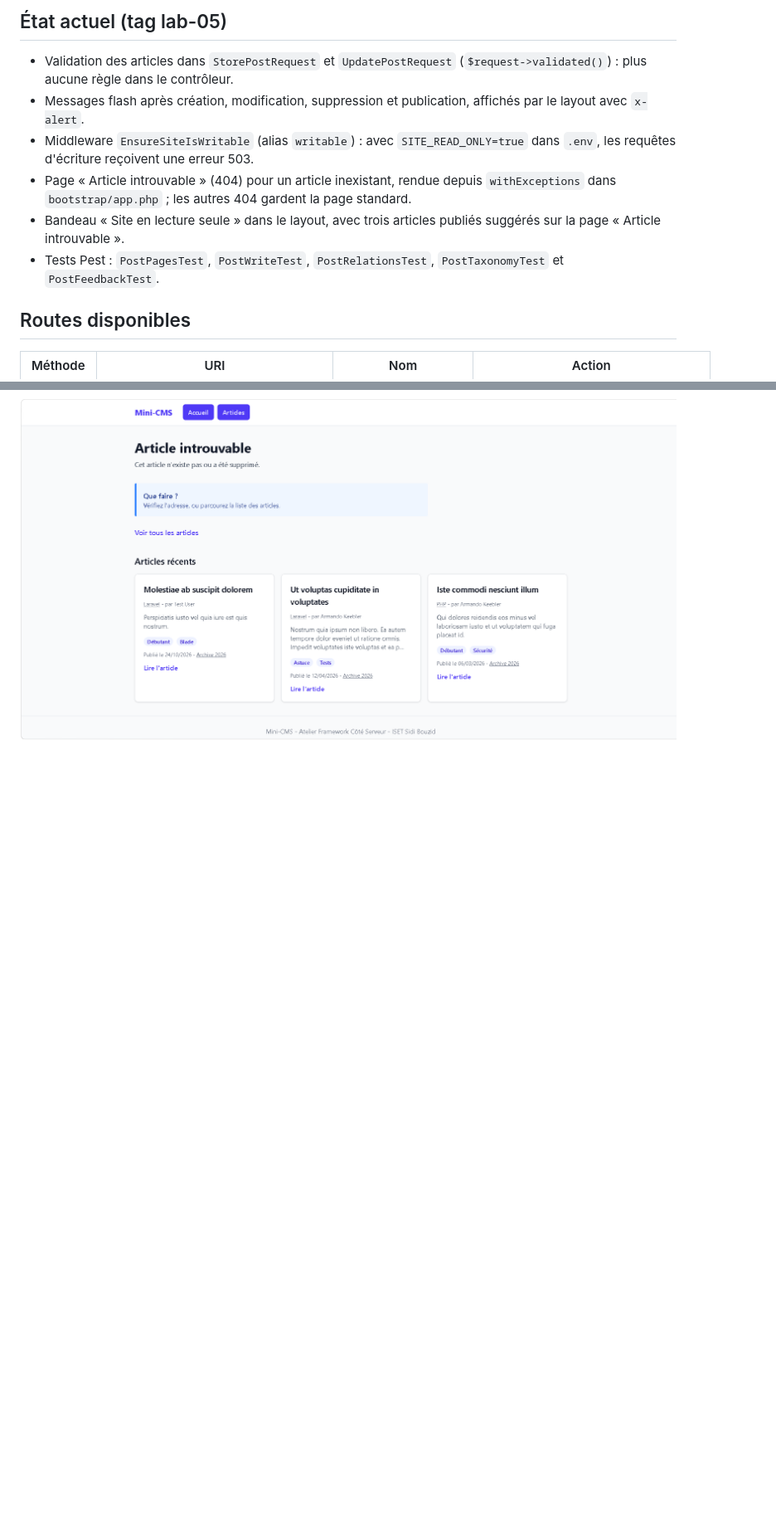
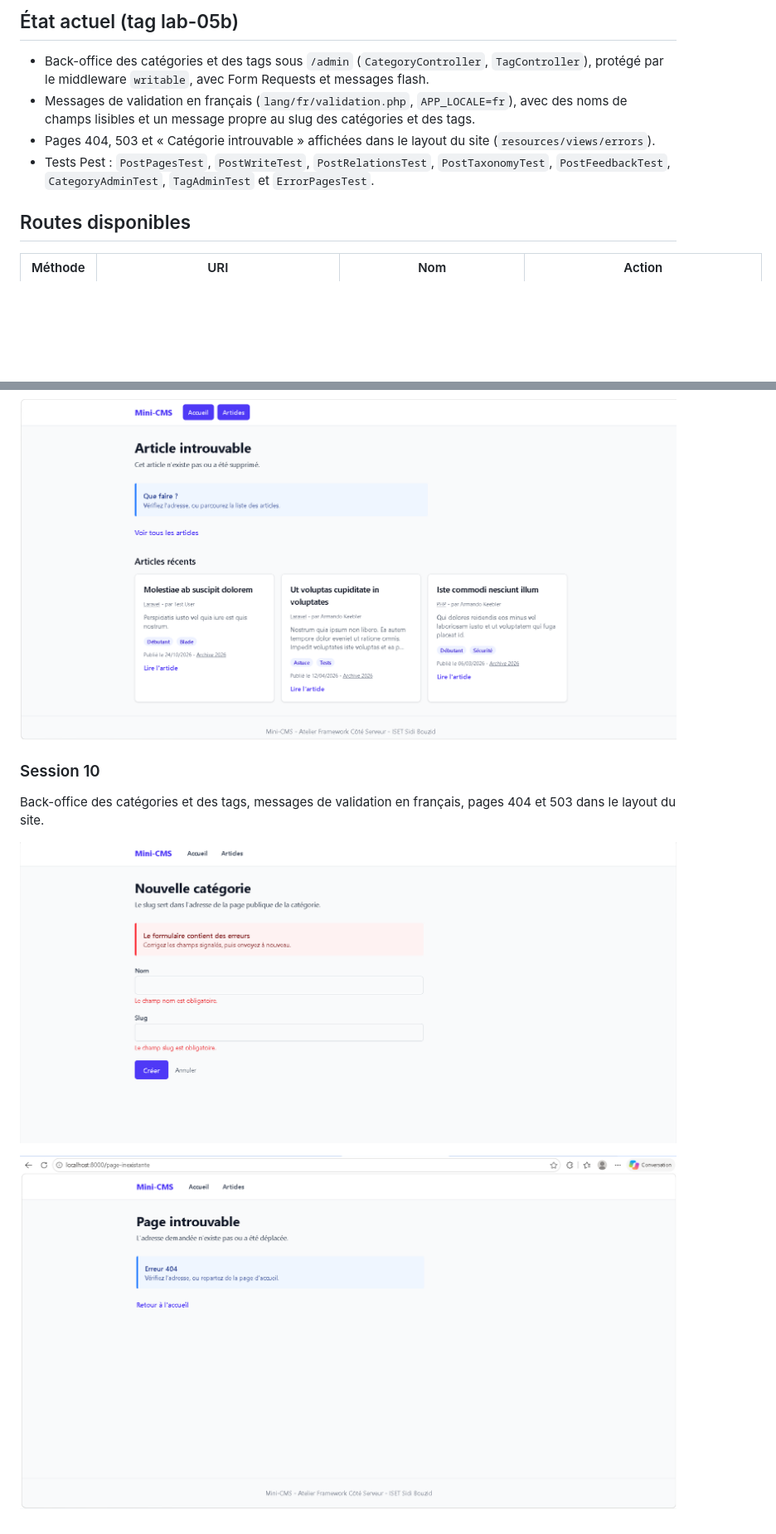
Before and after one commit to fisuu700/mini-cms, a Markdown page: README.md, 2 parts joined by grey strips. Shown at 83% size. Rendered like a GitHub page; pictures changed too: screenshots/s10-404.png (added), screenshots/s10-validation.png (added); blank space fills up the shorter version.

Commit message:
Document session 10 in README

```diff
--- a/README.md
+++ b/README.md
@@ -1,11 +1,9 @@
-## État actuel (tag lab-05)
+## État actuel (tag lab-05b)
 
-- Validation des articles dans `StorePostRequest` et `UpdatePostRequest` (`$request->validated()`) : plus aucune règle dans le contrôleur.
-- Messages flash après création, modification, suppression et publication, affichés par le layout avec `x-alert`.
-- Middleware `EnsureSiteIsWritable` (alias `writable`) : avec `SITE_READ_ONLY=true` dans `.env`, les requêtes d'écriture reçoivent une erreur 503.
-- Page « Article introuvable » (404) pour un article inexistant, rendue depuis `withExceptions` dans `bootstrap/app.php` ; les autres 404 gardent la page standard.
-- Bandeau « Site en lecture seule » dans le layout, avec trois articles publiés suggérés sur la page « Article introuvable ».
-- Tests Pest : `PostPagesTest`, `PostWriteTest`, `PostRelationsTest`, `PostTaxonomyTest` et `PostFeedbackTest`.
+- Back-office des catégories et des tags sous `/admin` (`CategoryController`, `TagController`), protégé par le middleware `writable`, avec Form Requests et messages flash.
+- Messages de validation en français (`lang/fr/validation.php`, `APP_LOCALE=fr`), avec des noms de champs lisibles et un message propre au slug des catégories et des tags.
+- Pages 404, 503 et « Catégorie introuvable » affichées dans le layout du site (`resources/views/errors`).
+- Tests Pest : `PostPagesTest`, `PostWriteTest`, `PostRelationsTest`, `PostTaxonomyTest`, `PostFeedbackTest`, `CategoryAdminTest`, `TagAdminTest` et `ErrorPagesTest`.
 
 ## Routes disponibles
 
@@ -47,3 +57,11 @@
 ![Page d'un article avec le message flash « Article créé. »](screenshots/s09-message-flash.png)
 
 ![Page Article introuvable pour un identifiant inexistant](screenshots/s09-article-introuvable.png)
+
+### Session 10
+
+Back-office des catégories et des tags, messages de validation en français, pages 404 et 503 dans le layout du site.
+
+![Formulaire de catégorie envoyé vide, avec les messages de validation en français](screenshots/s10-validation.png)
+
+![Page 404 du site pour une adresse inconnue](screenshots/s10-404.png)
```
Also changed, not shown: other parts of README.md (+12 -0 lines).
